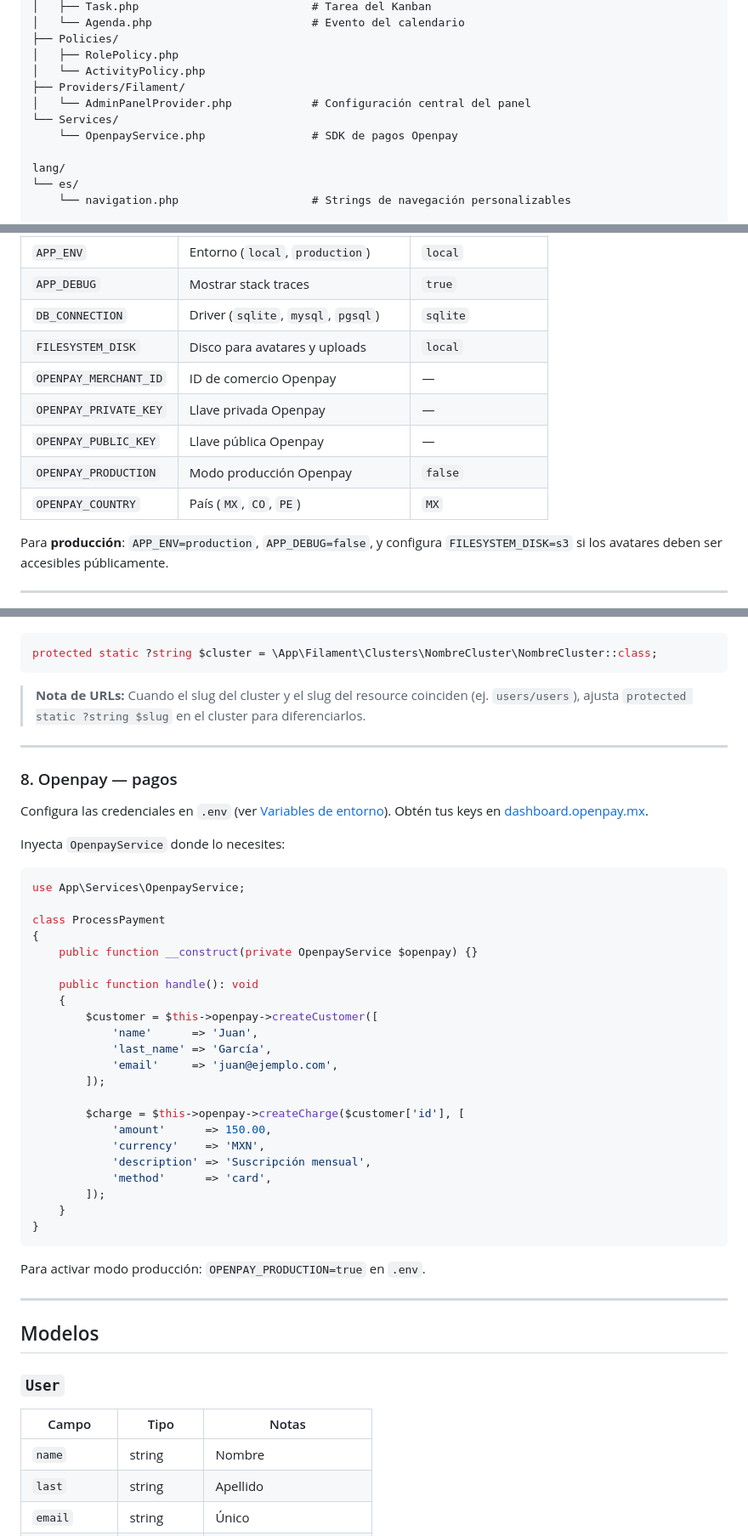
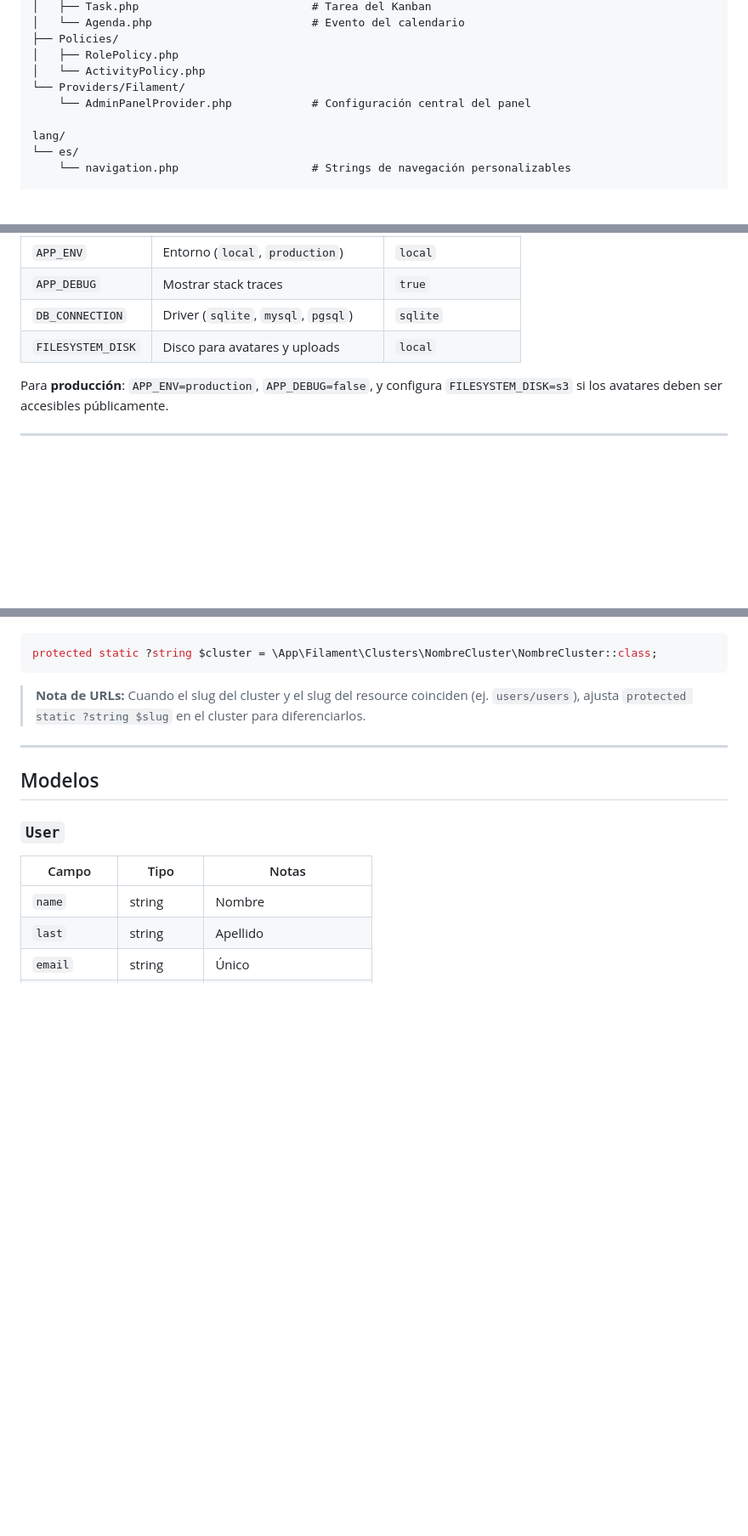
Before and after one commit to danterobles/filament5-starter-kit, a Markdown page: README.md, 3 parts joined by grey strips. Shown at 85% size. GitHub-like rendering; blank space fills up the shorter version.

Commit message:
docs: remover referencias a Openpay del README y actualizar versiones
Openpay ya no forma parte del starter kit (SDK removido en 1f6d8181,
app/Services/ ya no existe). Se limpian la tabla de plugins, la sección
de Features, el árbol de arquitectura, las variables de entorno y la
guía de personalización que aún lo mencionaban. De paso se actualiza
la versión de Icon Picker en la tabla de plugins a ^5.0 (migrado en
c36734da); el resto de versiones ya coincidían con composer.json.

Co-Authored-By: Claude Sonnet 5 <noreply@anthropic.com>

````diff
--- a/README.md
+++ b/README.md
@@ -131,10 +125,8 @@ app/
 ├── Policies/
 │   ├── RolePolicy.php
 │   └── ActivityPolicy.php
-├── Providers/Filament/
-│   └── AdminPanelProvider.php            # Configuración central del panel
-└── Services/
-    └── OpenpayService.php                # SDK de pagos Openpay
+└── Providers/Filament/
+    └── AdminPanelProvider.php            # Configuración central del panel
 
 lang/
 └── es/
@@ -212,11 +204,6 @@ Variables clave a configurar antes del primer deploy:
 | `APP_DEBUG` | Mostrar stack traces | `true` |
 | `DB_CONNECTION` | Driver (`sqlite`, `mysql`, `pgsql`) | `sqlite` |
 | `FILESYSTEM_DISK` | Disco para avatares y uploads | `local` |
-| `OPENPAY_MERCHANT_ID` | ID de comercio Openpay | — |
-| `OPENPAY_PRIVATE_KEY` | Llave privada Openpay | — |
-| `OPENPAY_PUBLIC_KEY` | Llave pública Openpay | — |
-| `OPENPAY_PRODUCTION` | Modo producción Openpay | `false` |
-| `OPENPAY_COUNTRY` | País (`MX`, `CO`, `PE`) | `MX` |
 
 Para **producción**: `APP_ENV=production`, `APP_DEBUG=false`, y configura `FILESYSTEM_DISK=s3` si los avatares deben ser accesibles públicamente.
 
@@ -422,41 +409,6 @@ protected static ?string $cluster = \App\Filament\Clusters\NombreCluster\NombreC
 
 ---
 
-### 8. Openpay — pagos
-
-Configura las credenciales en `.env` (ver [Variables de entorno](#variables-de-entorno)). Obtén tus keys en [dashboard.openpay.mx](https://dashboard.openpay.mx).
-
-Inyecta `OpenpayService` donde lo necesites:
-
-```php
-use App\Services\OpenpayService;
-
-class ProcessPayment
-{
-    public function __construct(private OpenpayService $openpay) {}
-
-    public function handle(): void
-    {
-        $customer = $this->openpay->createCustomer([
-            'name'      => 'Juan',
-            'last_name' => 'García',
-            'email'     => 'juan@ejemplo.com',
-        ]);
-
-        $charge = $this->openpay->createCharge($customer['id'], [
-            'amount'      => 150.00,
-            'currency'    => 'MXN',
-            'description' => 'Suscripción mensual',
-            'method'      => 'card',
-        ]);
-    }
-}
-```
-
-Para activar modo producción: `OPENPAY_PRODUCTION=true` en `.env`.
-
----
-
 ## Modelos
 
 ### `User`
````
Also changed, not shown: other parts of README.md (+2 -8 lines).
